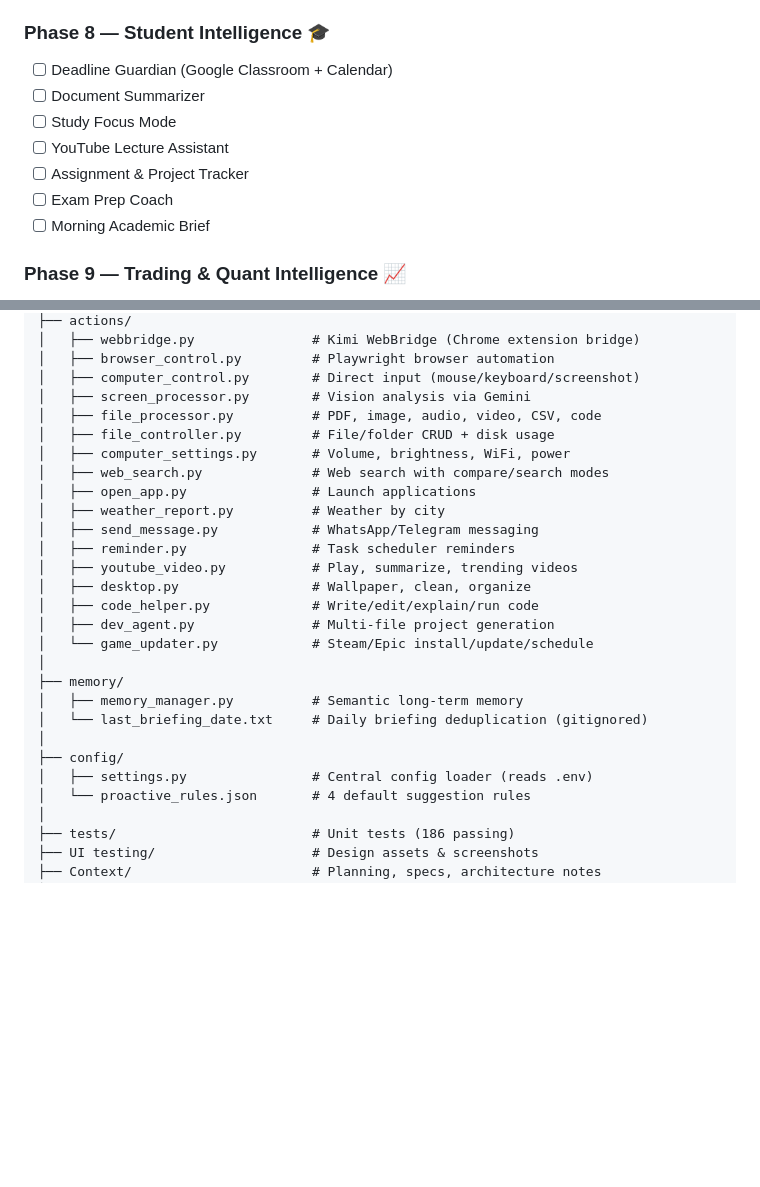
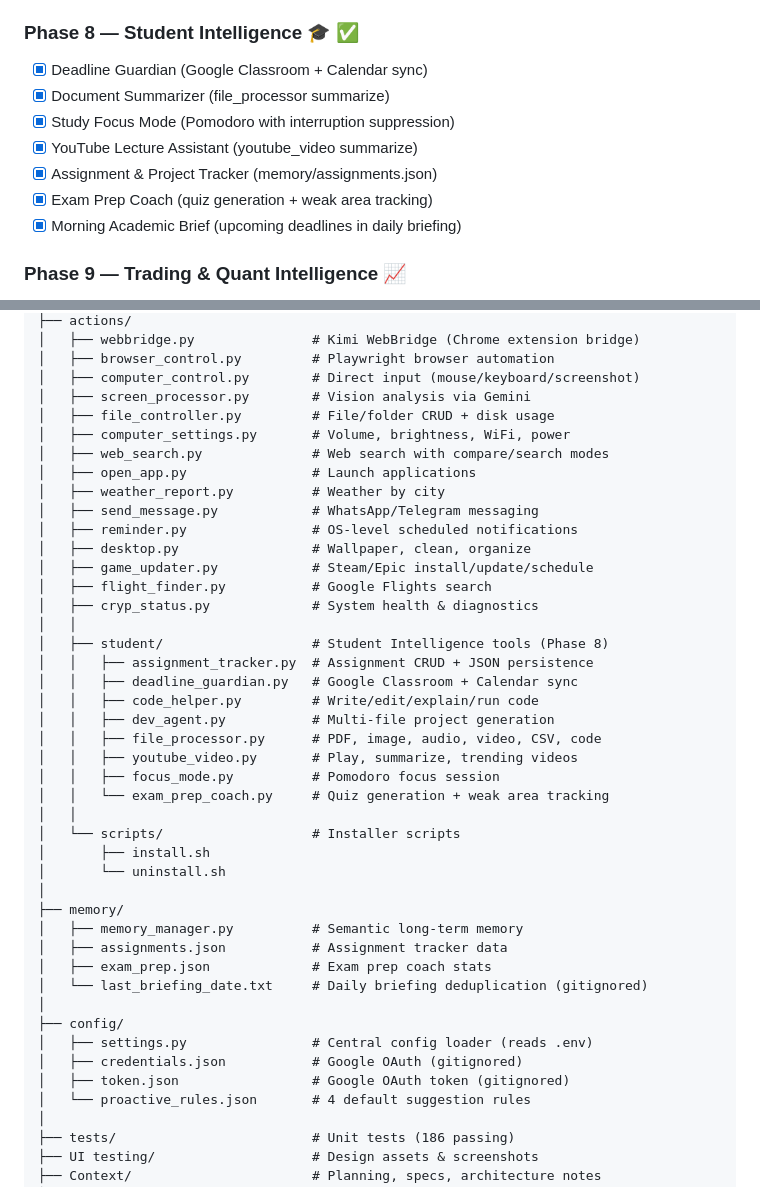
Before and after one commit to m-awaisqasim/Cryp, a Markdown page: readme.md, 2 parts joined by grey strips. Drawn GitHub-style; blank space fills up the shorter version.

Commit message:
docs: update README and context.md for Phase 8 completion

```diff
--- a/readme.md
+++ b/readme.md
@@ -180,15 +180,15 @@ The project is built in **phased milestones**:
 - [ ] Memory persistence & episodic recall verification
 - [ ] Performance benchmarking & latency profiling
 
-### Phase 8 — Student Intelligence 🎓
+### Phase 8 — Student Intelligence 🎓 ✅
 
-- [ ] Deadline Guardian (Google Classroom + Calendar)
-- [ ] Document Summarizer
-- [ ] Study Focus Mode
-- [ ] YouTube Lecture Assistant
-- [ ] Assignment & Project Tracker
-- [ ] Exam Prep Coach
-- [ ] Morning Academic Brief
+- [x] Deadline Guardian (Google Classroom + Calendar sync)
+- [x] Document Summarizer (file_processor summarize)
+- [x] Study Focus Mode (Pomodoro with interruption suppression)
+- [x] YouTube Lecture Assistant (youtube_video summarize)
+- [x] Assignment & Project Tracker (memory/assignments.json)
+- [x] Exam Prep Coach (quiz generation + weak area tracking)
+- [x] Morning Academic Brief (upcoming deadlines in daily briefing)
 
 ### Phase 9 — Trading & Quant Intelligence 📈
 
@@ -240,26 +240,42 @@ Cryp/
 │   ├── browser_control.py         # Playwright browser automation
 │   ├── computer_control.py        # Direct input (mouse/keyboard/screenshot)
 │   ├── screen_processor.py        # Vision analysis via Gemini
-│   ├── file_processor.py          # PDF, image, audio, video, CSV, code
 │   ├── file_controller.py         # File/folder CRUD + disk usage
 │   ├── computer_settings.py       # Volume, brightness, WiFi, power
 │   ├── web_search.py              # Web search with compare/search modes
 │   ├── open_app.py                # Launch applications
 │   ├── weather_report.py          # Weather by city
 │   ├── send_message.py            # WhatsApp/Telegram messaging
-│   ├── reminder.py                # Task scheduler reminders
-│   ├── youtube_video.py           # Play, summarize, trending videos
+│   ├── reminder.py                # OS-level scheduled notifications
 │   ├── desktop.py                 # Wallpaper, clean, organize
-│   ├── code_helper.py             # Write/edit/explain/run code
-│   ├── dev_agent.py               # Multi-file project generation
-│   └── game_updater.py            # Steam/Epic install/update/schedule
+│   ├── game_updater.py            # Steam/Epic install/update/schedule
+│   ├── flight_finder.py           # Google Flights search
+│   ├── cryp_status.py             # System health & diagnostics
+│   │
+│   ├── student/                   # Student Intelligence tools (Phase 8)
+│   │   ├── assignment_tracker.py  # Assignment CRUD + JSON persistence
+│   │   ├── deadline_guardian.py   # Google Classroom + Calendar sync
+│   │   ├── code_helper.py         # Write/edit/explain/run code
+│   │   ├── dev_agent.py           # Multi-file project generation
+│   │   ├── file_processor.py      # PDF, image, audio, video, CSV, code
+│   │   ├── youtube_video.py       # Play, summarize, trending videos
+│   │   ├── focus_mode.py          # Pomodoro focus session
+│   │   └── exam_prep_coach.py     # Quiz generation + weak area tracking
+│   │
+│   └── scripts/                   # Installer scripts
+│       ├── install.sh
+│       └── uninstall.sh
 │
 ├── memory/
 │   ├── memory_manager.py          # Semantic long-term memory
+│   ├── assignments.json           # Assignment tracker data
+│   ├── exam_prep.json             # Exam prep coach stats
 │   └── last_briefing_date.txt     # Daily briefing deduplication (gitignored)
 │
 ├── config/
 │   ├── settings.py                # Central config loader (reads .env)
+│   ├── credentials.json           # Google OAuth (gitignored)
+│   ├── token.json                 # Google OAuth token (gitignored)
 │   └── proactive_rules.json       # 4 default suggestion rules
 │
 ├── tests/                         # Unit tests (186 passing)
```
Also changed, not shown: openspec/context.md (+79 -61 lines).
